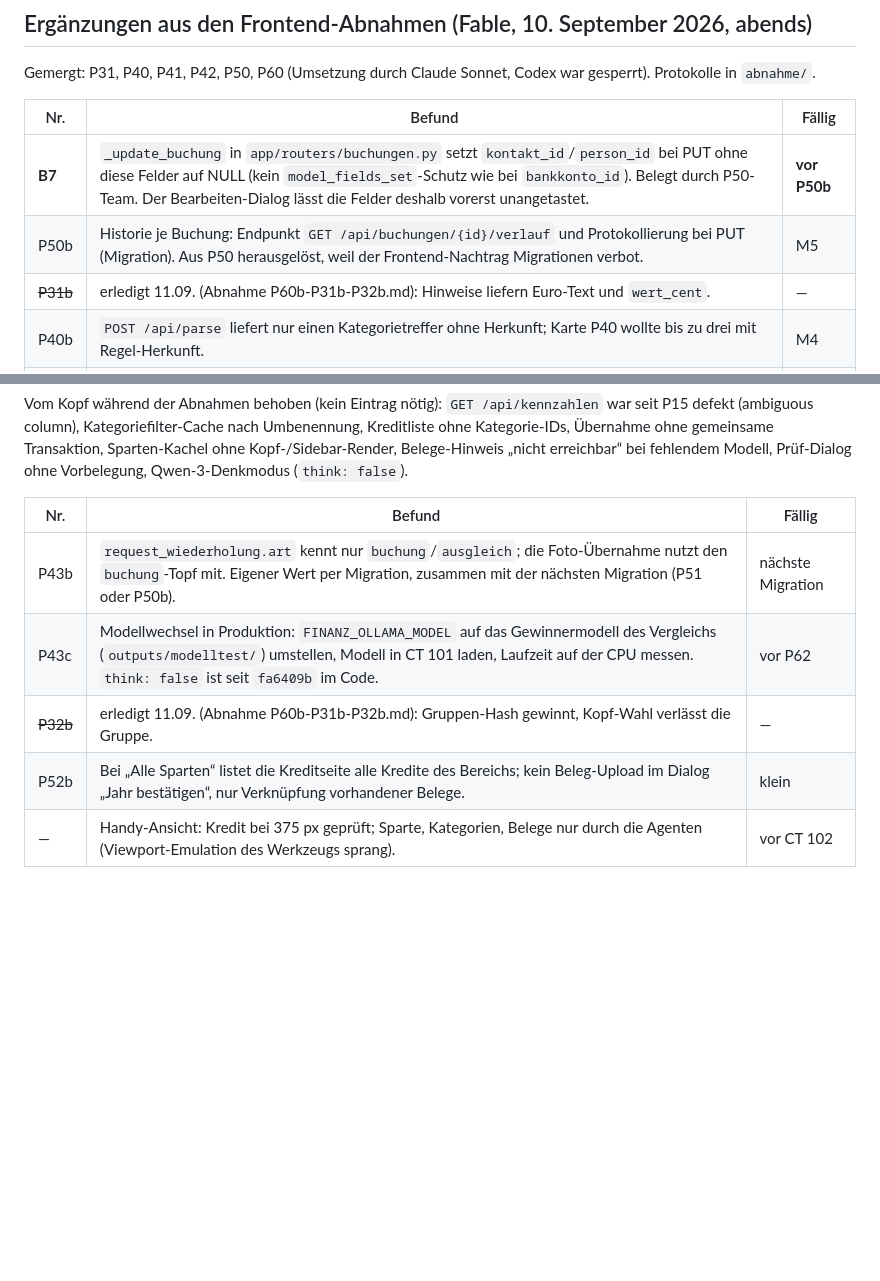
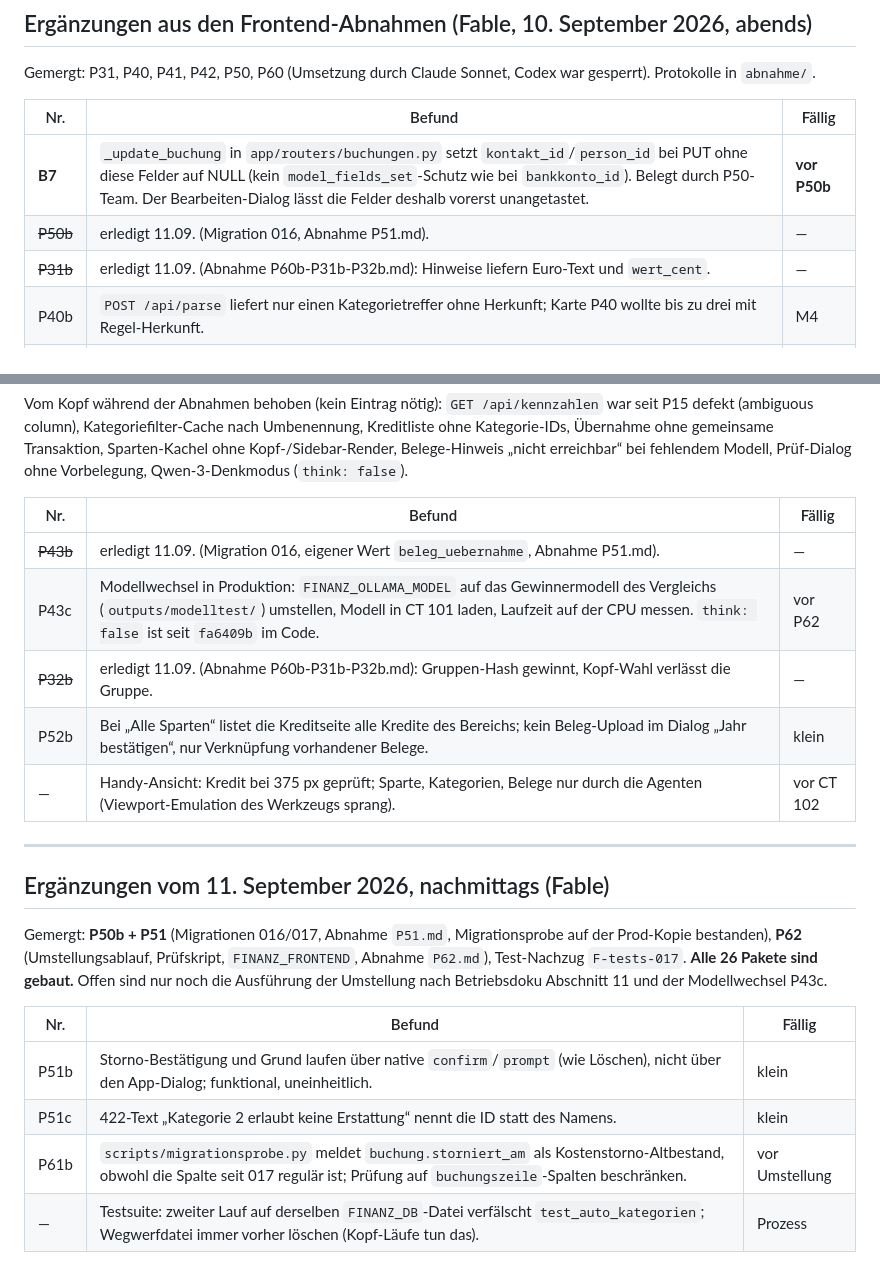
Before and after one commit to Alois92/finanz-dashboard-sparten, a Markdown page: docs/neubau/SCHULDEN.md, 2 parts joined by grey strips. Rendered like a GitHub page; blank space fills up the shorter version.

Commit message:
Abnahme P62, Schuldenliste: alle 26 Pakete gebaut, Restpunkte P51b/P51c/P61b
Co-Authored-By: Claude Fable 5.1 <noreply@anthropic.com>

```diff
--- a/docs/neubau/SCHULDEN.md
+++ b/docs/neubau/SCHULDEN.md
@@ -87,7 +87,7 @@ Gemergt: P31, P40, P41, P42, P50, P60 (Umsetzung durch Claude Sonnet, Codex war
 | Nr. | Befund | Fällig |
 |---|---|---|
 | **B7** | `_update_buchung` in `app/routers/buchungen.py` setzt `kontakt_id`/`person_id` bei PUT ohne diese Felder auf NULL (kein `model_fields_set`-Schutz wie bei `bankkonto_id`). Belegt durch P50-Team. Der Bearbeiten-Dialog lässt die Felder deshalb vorerst unangetastet. | **vor P50b** |
-| P50b | Historie je Buchung: Endpunkt `GET /api/buchungen/{id}/verlauf` und Protokollierung bei PUT (Migration). Aus P50 herausgelöst, weil der Frontend-Nachtrag Migrationen verbot. | M5 |
+| ~~P50b~~ | erledigt 11.09. (Migration 016, Abnahme P51.md). | — |
 | ~~P31b~~ | erledigt 11.09. (Abnahme P60b-P31b-P32b.md): Hinweise liefern Euro-Text und `wert_cent`. | — |
 | P40b | `POST /api/parse` liefert nur einen Kategorietreffer ohne Herkunft; Karte P40 wollte bis zu drei mit Regel-Herkunft. | M4 |
 | P42b | `GET /api/bankumsaetze` liefert für verbuchte Umsätze weder Buchungstyp noch Regel-Herkunft. | M4 |
@@ -109,8 +109,24 @@ Prüf-Dialog ohne Vorbelegung, Qwen-3-Denkmodus (`think: false`).
 
 | Nr. | Befund | Fällig |
 |---|---|---|
-| P43b | `request_wiederholung.art` kennt nur `buchung`/`ausgleich`; die Foto-Übernahme nutzt den `buchung`-Topf mit. Eigener Wert per Migration, zusammen mit der nächsten Migration (P51 oder P50b). | nächste Migration |
+| ~~P43b~~ | erledigt 11.09. (Migration 016, eigener Wert `beleg_uebernahme`, Abnahme P51.md). | — |
 | P43c | Modellwechsel in Produktion: `FINANZ_OLLAMA_MODEL` auf das Gewinnermodell des Vergleichs (`outputs/modelltest/`) umstellen, Modell in CT 101 laden, Laufzeit auf der CPU messen. `think: false` ist seit `fa6409b` im Code. | vor P62 |
 | ~~P32b~~ | erledigt 11.09. (Abnahme P60b-P31b-P32b.md): Gruppen-Hash gewinnt, Kopf-Wahl verlässt die Gruppe. | — |
 | P52b | Bei „Alle Sparten“ listet die Kreditseite alle Kredite des Bereichs; kein Beleg-Upload im Dialog „Jahr bestätigen“, nur Verknüpfung vorhandener Belege. | klein |
 | — | Handy-Ansicht: Kredit bei 375 px geprüft; Sparte, Kategorien, Belege nur durch die Agenten (Viewport-Emulation des Werkzeugs sprang). | vor CT 102 |
+
+---
+
+## Ergänzungen vom 11. September 2026, nachmittags (Fable)
+
+Gemergt: **P50b + P51** (Migrationen 016/017, Abnahme `P51.md`, Migrationsprobe auf der Prod-Kopie bestanden),
+**P62** (Umstellungsablauf, Prüfskript, `FINANZ_FRONTEND`, Abnahme `P62.md`), Test-Nachzug `F-tests-017`.
+**Alle 26 Pakete sind gebaut.** Offen sind nur noch die Ausführung der Umstellung nach Betriebsdoku Abschnitt 11
+und der Modellwechsel P43c.
+
+| Nr. | Befund | Fällig |
+|---|---|---|
+| P51b | Storno-Bestätigung und Grund laufen über native `confirm`/`prompt` (wie Löschen), nicht über den App-Dialog; funktional, uneinheitlich. | klein |
+| P51c | 422-Text „Kategorie 2 erlaubt keine Erstattung“ nennt die ID statt des Namens. | klein |
+| P61b | `scripts/migrationsprobe.py` meldet `buchung.storniert_am` als Kostenstorno-Altbestand, obwohl die Spalte seit 017 regulär ist; Prüfung auf `buchungszeile`-Spalten beschränken. | vor Umstellung |
+| — | Testsuite: zweiter Lauf auf derselben `FINANZ_DB`-Datei verfälscht `test_auto_kategorien`; Wegwerfdatei immer vorher löschen (Kopf-Läufe tun das). | Prozess |
```
Also changed, not shown: 1 other file.
